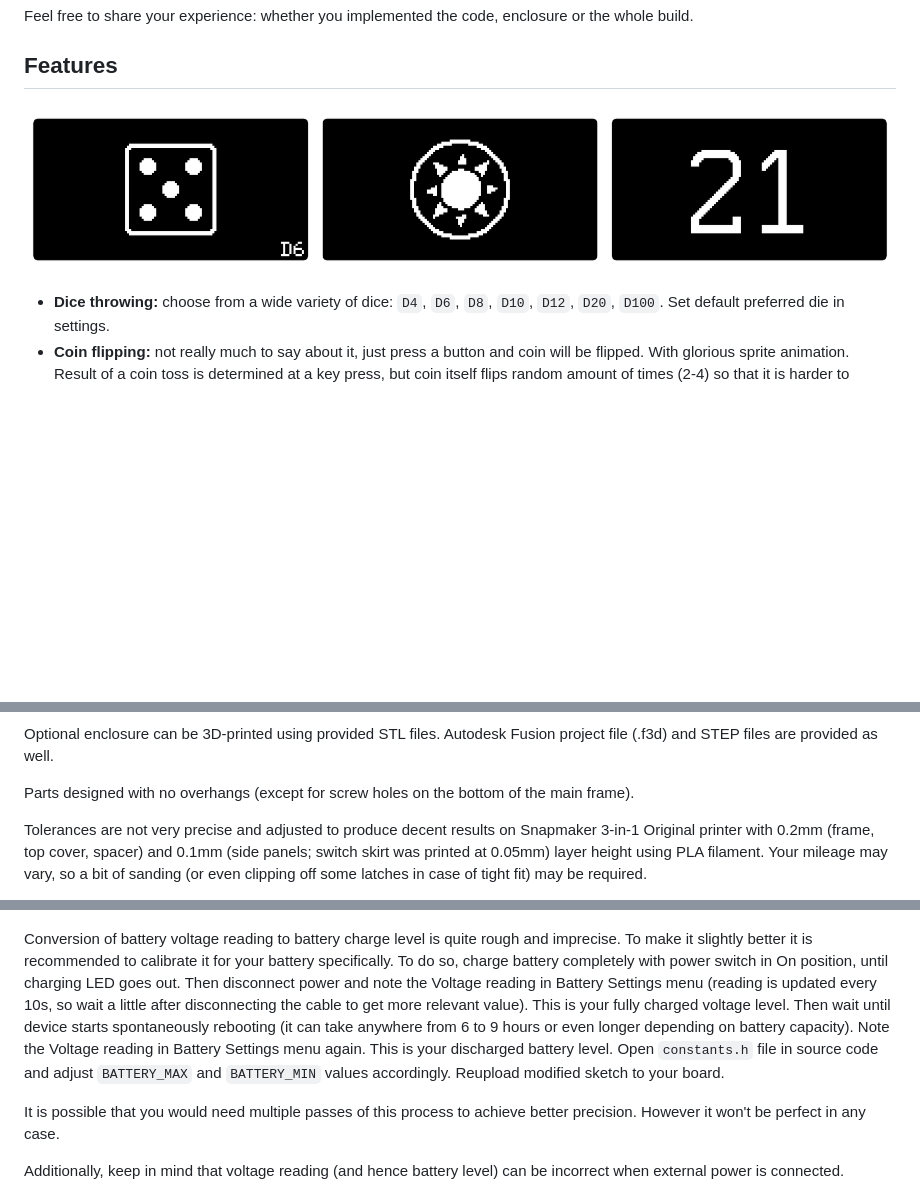
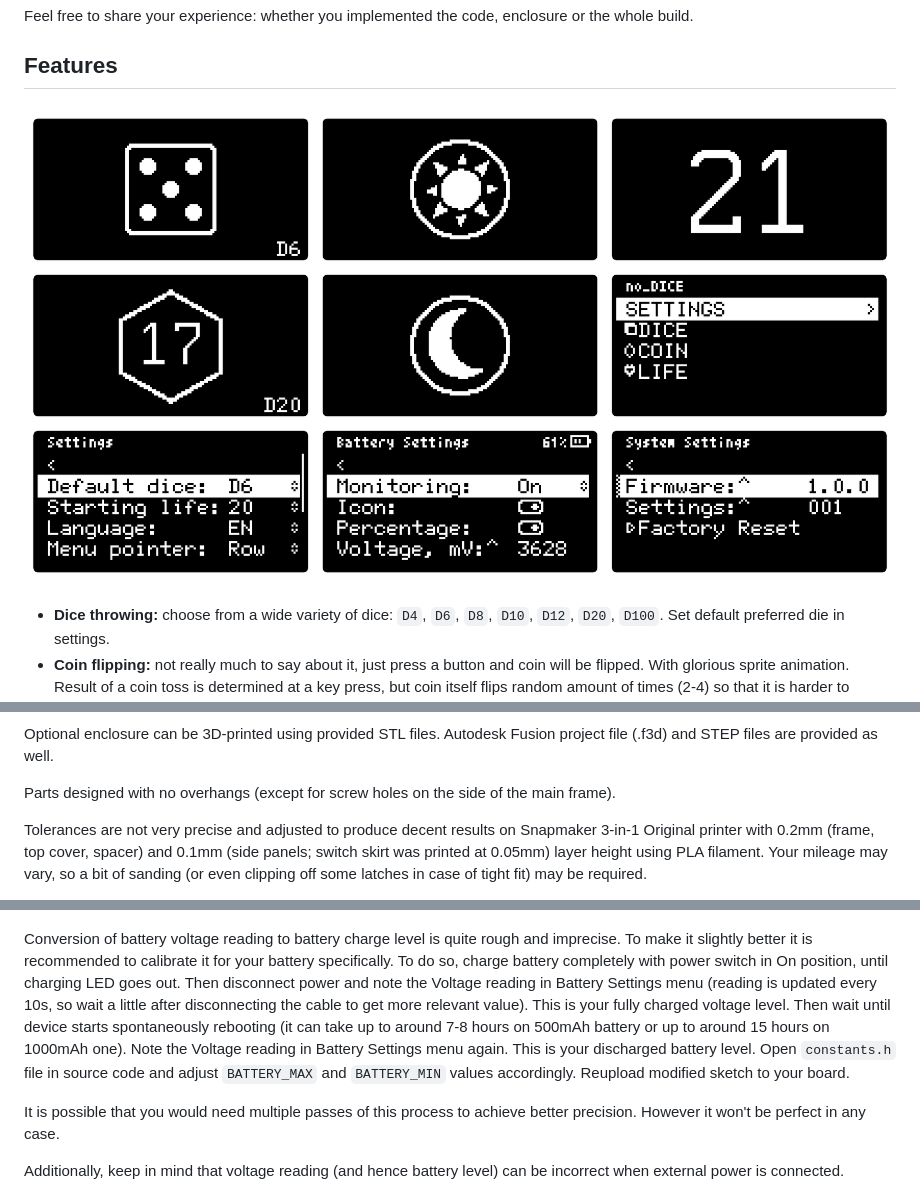
Before and after one commit to Spirik/no_DICE, a Markdown page: README.md, 3 parts joined by grey strips. GitHub-like rendering; pictures changed too: assets/images/features-x9.png (added); blank space fills up the shorter version.

Commit message:
Readme upd

```diff
--- a/README.md
+++ b/README.md
@@ -53,7 +53,7 @@ Feel free to share your experience: whether you implemented the code, enclosure
 Features
 --------
 
-![Dice, Coin, Life screenshots](/assets/images/features.png)
+![Dice, Coin, Life screenshots](/assets/images/features-x9.png)
 
 * __Dice throwing:__ choose from a wide variety of dice: `D4`, `D6`, `D8`, `D10`, `D12`, `D20`, `D100`. Set default preferred die in settings.
 * __Coin flipping:__ not really much to say about it, just press a button and coin will be flipped. With glorious sprite animation. Result of a coin toss is determined at a key press, but coin itself flips random amount of times (2-4) so that it is harder to predict an outcome by seeing the initial frame of animation.
@@ -113,7 +113,7 @@ Enclosure
 
 Optional enclosure can be 3D-printed using provided STL files. Autodesk Fusion project file (.f3d) and STEP files are provided as well.
 
-Parts designed with no overhangs (except for screw holes on the bottom of the main frame).
+Parts designed with no overhangs (except for screw holes on the side of the main frame).
 
 Tolerances are not very precise and adjusted to produce decent results on Snapmaker 3-in-1 Original printer with 0.2mm (frame, top cover, spacer) and 0.1mm (side panels; switch skirt was printed at 0.05mm) layer height using PLA filament. Your mileage may vary, so a bit of sanding (or even clipping off some latches in case of tight fit) may be required.
 
@@ -255,7 +255,7 @@ If you choose to implement a voltage divider for battery voltage measurement, it
 
 ![Battery settings page with enabled monitoring](/assets/images/battery-monitoring.jpg)
 
-Conversion of battery voltage reading to battery charge level is quite rough and imprecise. To make it slightly better it is recommended to calibrate it for your battery specifically. To do so, charge battery completely with power switch in On position, until charging LED goes out. Then disconnect power and note the Voltage reading in Battery Settings menu (reading is updated every 10s, so wait a little after disconnecting the cable to get more relevant value). This is your fully charged voltage level. Then wait until device starts spontaneously rebooting (it can take anywhere from 6 to 9 hours or even longer depending on battery capacity). Note the Voltage reading in Battery Settings menu again. This is your discharged battery level. Open `constants.h` file in source code and adjust `BATTERY_MAX` and `BATTERY_MIN` values accordingly. Reupload modified sketch to your board.
+Conversion of battery voltage reading to battery charge level is quite rough and imprecise. To make it slightly better it is recommended to calibrate it for your battery specifically. To do so, charge battery completely with power switch in On position, until charging LED goes out. Then disconnect power and note the Voltage reading in Battery Settings menu (reading is updated every 10s, so wait a little after disconnecting the cable to get more relevant value). This is your fully charged voltage level. Then wait until device starts spontaneously rebooting (it can take up to around 7-8 hours on 500mAh battery or up to around 15 hours on 1000mAh one). Note the Voltage reading in Battery Settings menu again. This is your discharged battery level. Open `constants.h` file in source code and adjust `BATTERY_MAX` and `BATTERY_MIN` values accordingly. Reupload modified sketch to your board.
 
 It is possible that you would need multiple passes of this process to achieve better precision. However it won't be perfect in any case.
 
```
Also changed, not shown: other parts of README.md (+2 -2 lines).
